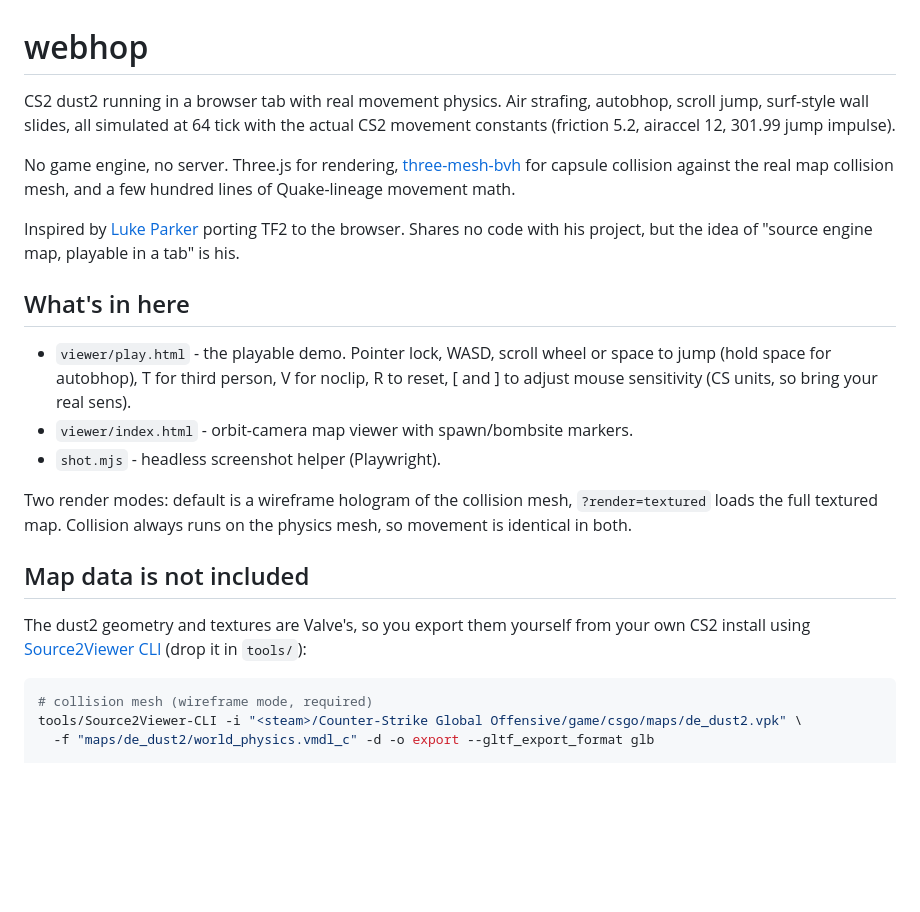
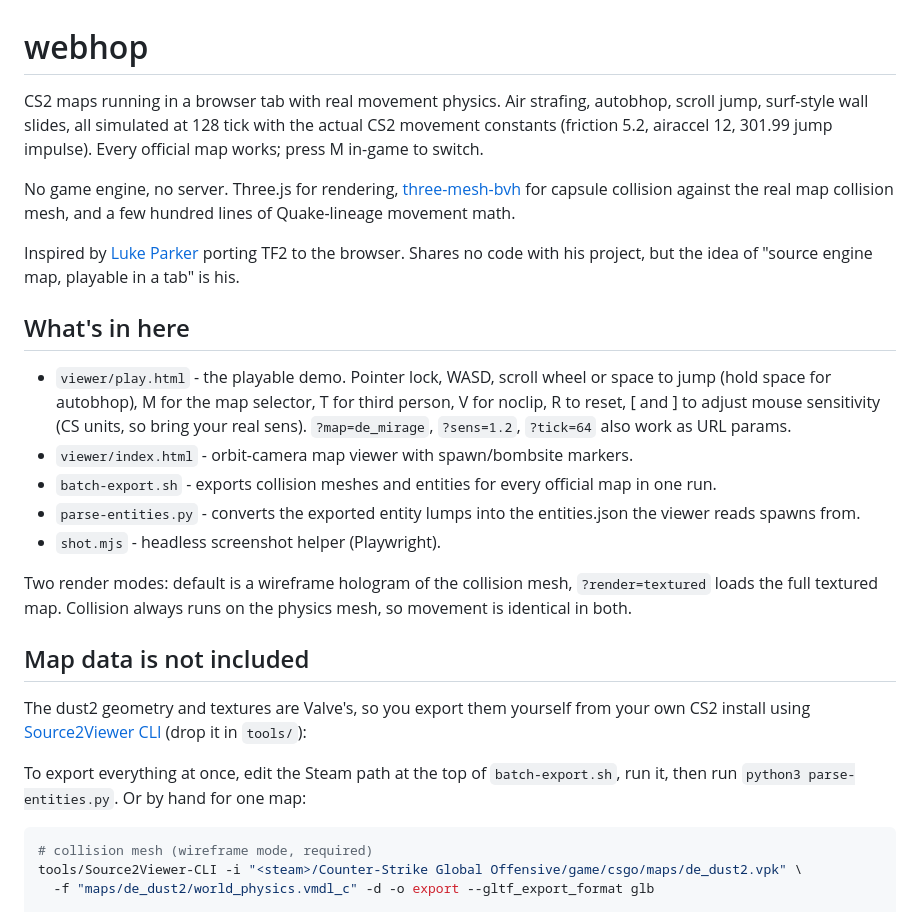
Before and after one commit to NtrpyDev/webhop, a Markdown page: README.md, the part around the change. GitHub-like rendering; blank space fills up the shorter version.

Commit message:
What this is, how to export map data from your own CS2 install, known jank
Co-Authored-By: Claude Fable 5 <noreply@anthropic.com>

````diff
--- a/README.md
+++ b/README.md
@@ -1,6 +1,6 @@
 # webhop
 
-CS2 dust2 running in a browser tab with real movement physics. Air strafing, autobhop, scroll jump, surf-style wall slides, all simulated at 64 tick with the actual CS2 movement constants (friction 5.2, airaccel 12, 301.99 jump impulse).
+CS2 maps running in a browser tab with real movement physics. Air strafing, autobhop, scroll jump, surf-style wall slides, all simulated at 128 tick with the actual CS2 movement constants (friction 5.2, airaccel 12, 301.99 jump impulse). Every official map works; press M in-game to switch.
 
 No game engine, no server. Three.js for rendering, [three-mesh-bvh](https://github.com/gkjohnson/three-mesh-bvh) for capsule collision against the real map collision mesh, and a few hundred lines of Quake-lineage movement math.
 
@@ -8,8 +8,10 @@ Inspired by [Luke Parker](https://github.com/Hona) porting TF2 to the browser. S
 
 ## What's in here
 
-- `viewer/play.html` - the playable demo. Pointer lock, WASD, scroll wheel or space to jump (hold space for autobhop), T for third person, V for noclip, R to reset, [ and ] to adjust mouse sensitivity (CS units, so bring your real sens).
+- `viewer/play.html` - the playable demo. Pointer lock, WASD, scroll wheel or space to jump (hold space for autobhop), M for the map selector, T for third person, V for noclip, R to reset, [ and ] to adjust mouse sensitivity (CS units, so bring your real sens). `?map=de_mirage`, `?sens=1.2`, `?tick=64` also work as URL params.
 - `viewer/index.html` - orbit-camera map viewer with spawn/bombsite markers.
+- `batch-export.sh` - exports collision meshes and entities for every official map in one run.
+- `parse-entities.py` - converts the exported entity lumps into the entities.json the viewer reads spawns from.
 - `shot.mjs` - headless screenshot helper (Playwright).
 
 Two render modes: default is a wireframe hologram of the collision mesh, `?render=textured` loads the full textured map. Collision always runs on the physics mesh, so movement is identical in both.
@@ -17,6 +19,8 @@ Two render modes: default is a wireframe hologram of the collision mesh, `?rende
 ## Map data is not included
 
 The dust2 geometry and textures are Valve's, so you export them yourself from your own CS2 install using [Source2Viewer CLI](https://github.com/ValveResourceFormat/ValveResourceFormat/releases) (drop it in `tools/`):
+
+To export everything at once, edit the Steam path at the top of `batch-export.sh`, run it, then run `python3 parse-entities.py`. Or by hand for one map:
 
 ```sh
 # collision mesh (wireframe mode, required)
````
